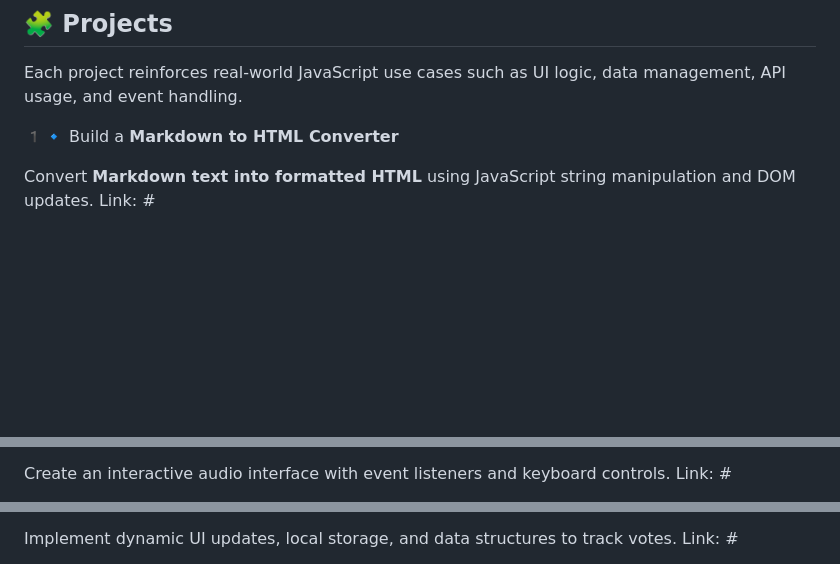
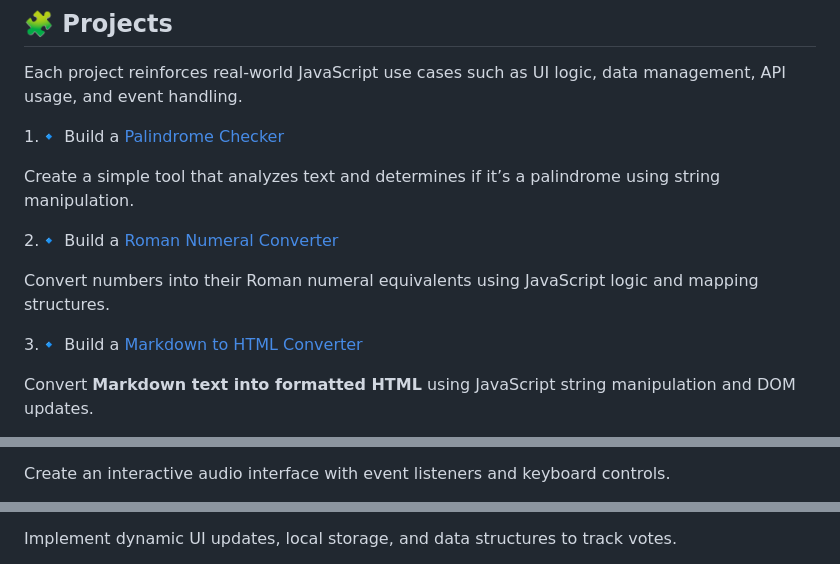
Before and after one commit to AbdallahBenj/freecodecamp-fullstack, a Markdown page: 02-javascript-algorithms-and-data-structures/README.md, 3 parts joined by grey strips. Drawn GitHub-style; blank space fills up the shorter version.

Commit message:
Update child README02 - add exercises and projects links

```diff
--- a/02-javascript-algorithms-and-data-structures/README.md
+++ b/02-javascript-algorithms-and-data-structures/README.md
@@ -118,8 +176,15 @@ Link: #
 
 Each project reinforces real-world JavaScript use cases such as UI logic, data management, API usage, and event handling.
 
-1️🔹 Build a **Markdown to HTML Converter**
+1.🔹 Build a [Palindrome Checker](https://abdallahbenj.github.io/freecodecamp-fullstack/02-javascript-algorithms-and-data-structures/projects/01-Palindrome-Checker/)
+
+Create a simple tool that analyzes text and determines if it’s a palindrome using string manipulation.
+
+2.🔹 Build a [Roman Numeral Converter](https://abdallahbenj.github.io/freecodecamp-fullstack/02-javascript-algorithms-and-data-structures/projects/02-Roman-Numeral-Converter/)
+
+Convert numbers into their Roman numeral equivalents using JavaScript logic and mapping structures.
+
+3.🔹 Build a [Markdown to HTML Converter](https://abdallahbenj.github.io/freecodecamp-fullstack/02-javascript-algorithms-and-data-structures/projects/03-Markdown-to-HTML-Converter/)
 
 Convert **Markdown text into formatted HTML** using JavaScript string manipulation and DOM updates.
-Link: #
 
@@ -127,4 +192,3 @@ Link: #
 
 Create an interactive audio interface with event listeners and keyboard controls.
-Link: #
 
@@ -132,4 +196,3 @@ Link: #
 
 Implement dynamic UI updates, local storage, and data structures to track votes.
-Link: #
 
```
Also changed, not shown: other parts of 02-javascript-algorithms-and-data-structures/README.md (+62 -6 lines).
